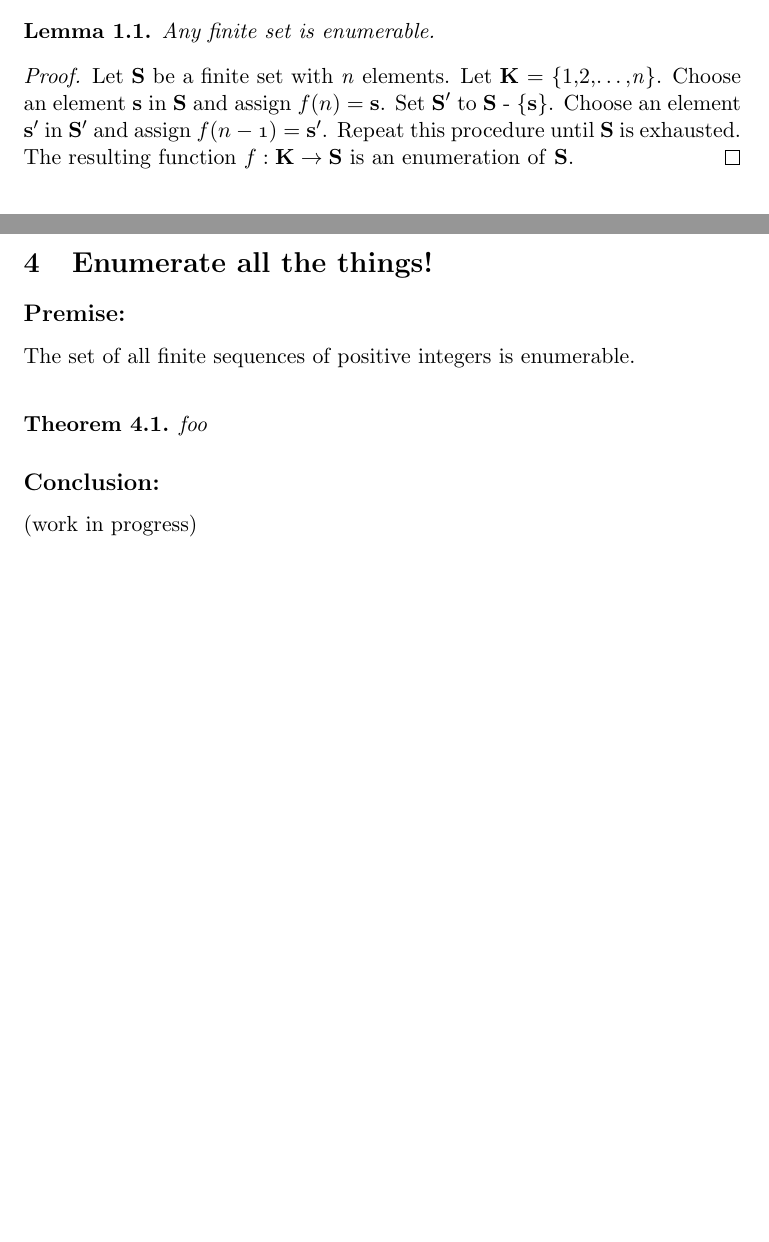
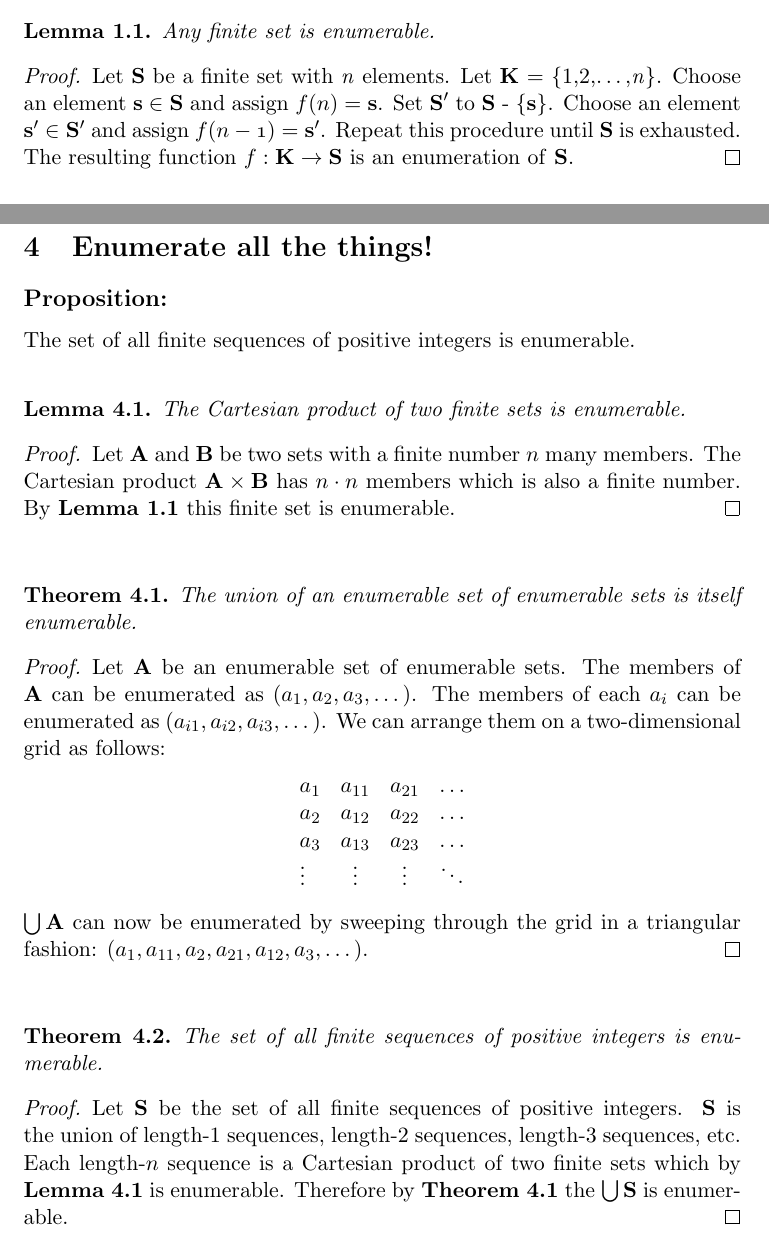
Before and after one commit to dave-maldonado/boolos_and_jeffrey, a LaTeX problem sheet (hw1.tex): two parts of pages 1 and 2 of 2 before the commit and two parts of pages 1 and 3 of 3 after it, joined at a grey line, cut so that both start at the same text, the shorter picture padded with empty space. Compiled offline with pdfLaTeX.

Commit message:
attempt at problem 4

```diff
--- a/hw1.tex
+++ b/hw1.tex
@@ -15,6 +15,7 @@
 \usepackage{synttree}
 \usepackage{textcomp}
 \usepackage{verbatim}
+\usepackage{tabu}
 
 \newtheorem{lem}{Lemma}[section]
 \newtheorem{thm}{Theorem}[section]
@@ -38,9 +39,9 @@
 	\begin{lem}Any finite set is enumerable.\end{lem}
 		\begin{proof}
 		Let \textbf{S} be a finite set with \textit{n} elements. Let \textbf{K} = \{1,2,\dots,\textit{n}\}.
-		Choose an element \textbf{s} in \textbf{S} and assign $\mathnormal{f(n)} = \textbf{s}$.
-		Set $\textbf{S}^\prime$ to \textbf{S} - \{\textbf{s}\}. Choose an element $\textbf{s}^\prime$
-		in $\textbf{S}^\prime$ and assign $\mathnormal{f(n-1)} = \textbf{s}^\prime$.
+		Choose an element $\textbf{s} \in \textbf{S}$ and assign $\mathnormal{f(n)} = \textbf{s}$.
+		Set $\textbf{S}^\prime$ to \textbf{S} - \{\textbf{s}\}. Choose an element $\textbf{s}^\prime
+		\in \textbf{S}^\prime$ and assign $\mathnormal{f(n-1)} = \textbf{s}^\prime$.
 		Repeat this procedure until \textbf{S} is exhausted. The resulting function $f : \textbf{K} \rightarrow
 		\textbf{S}$ is an enumeration of \textbf{S}.
 		\end{proof}
@@ -93,15 +96,46 @@
 
 \section{Enumerate all the things!}
 
-	\subsection*{Premise:}
+	\subsection*{Proposition:}
 	The set of all finite sequences of positive integers is enumerable.
 
 	\bigskip
 
-	\begin{thm}foo\end{thm}
+	\begin{lem} The Cartesian product of two finite sets is enumerable. \end{lem}
+	\begin{proof}
+	Let \textbf{A} and \textbf{B} be two sets with a finite number $\mathnormal{n}$ many members.
+	The Cartesian product $\textbf{A} \times \textbf{B}$ has $\mathnormal{n} \cdot \mathnormal{n}$ members
+	which is also a finite number. By \textbf{Lemma 1.1} this finite set is enumerable.
+	\end{proof}
 
+	\bigskip
 
-	\subsection*{Conclusion:}
-	(work in progress)
+	\begin{thm}The union of an enumerable set of enumerable sets is itself enumerable.\end{thm}
+	\begin{proof}
+	Let \textbf{A} be an enumerable set of enumerable sets. The members of \textbf{A} can be enumerated
+	as $(a_{1}, a_{2}, a_{3},\dots)$. The members of each $a_{i}$ can be enumerated as $(a_{i1}, a_{i2}, a_{i3},
+	\dots)$. We can arrange them on a two-dimensional grid as follows:
+	\begin{center}
+	$\begin{tabu}{ l c c r }
+		a_{1} & a_{11} & a_{21} & \dots \\
+		a_{2} & a_{12} & a_{22} & \dots \\
+		a_{3} & a_{13} & a_{23} & \dots \\
+		\vdots & \vdots & \vdots & \ddots \\
+	\end{tabu}$ \\
+	\end{center}
+	\smallskip
+	$\bigcup \textbf{A}$ can now be enumerated by sweeping through the grid in a triangular fashion:
+	$(a_{1}, a_{11}, a_{2}, a_{21}, a_{12}, a_{3}, \dots)$.
+	\end{proof}
+
+	\bigskip
+
+	\begin{thm} The set of all finite sequences of positive integers is enumerable. \end{thm}
+	\begin{proof}
+	Let \textbf{S} be the set of all finite sequences of positive integers. \textbf{S} is the union of length-1
+	sequences, length-2 sequences, length-3 sequences, etc. Each length-$\mathnormal{n}$ sequence
+	is a Cartesian product of two finite sets which by \textbf{Lemma 4.1} is enumerable. Therefore by
+	\textbf{Theorem 4.1} the $\bigcup \textbf{S}$ is enumerable.
+	\end{proof}
 
 \end{document}
```
Also changed, not shown: hw1.pdf, hw1.tex (10 more changed lines), 2 other files.
